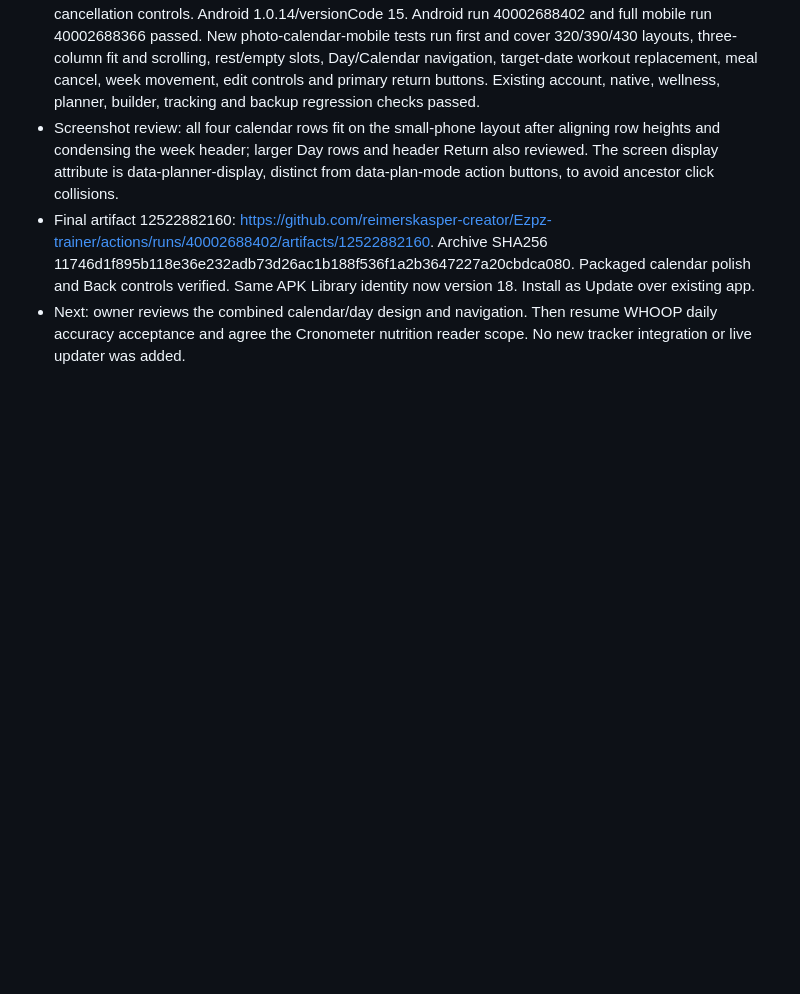
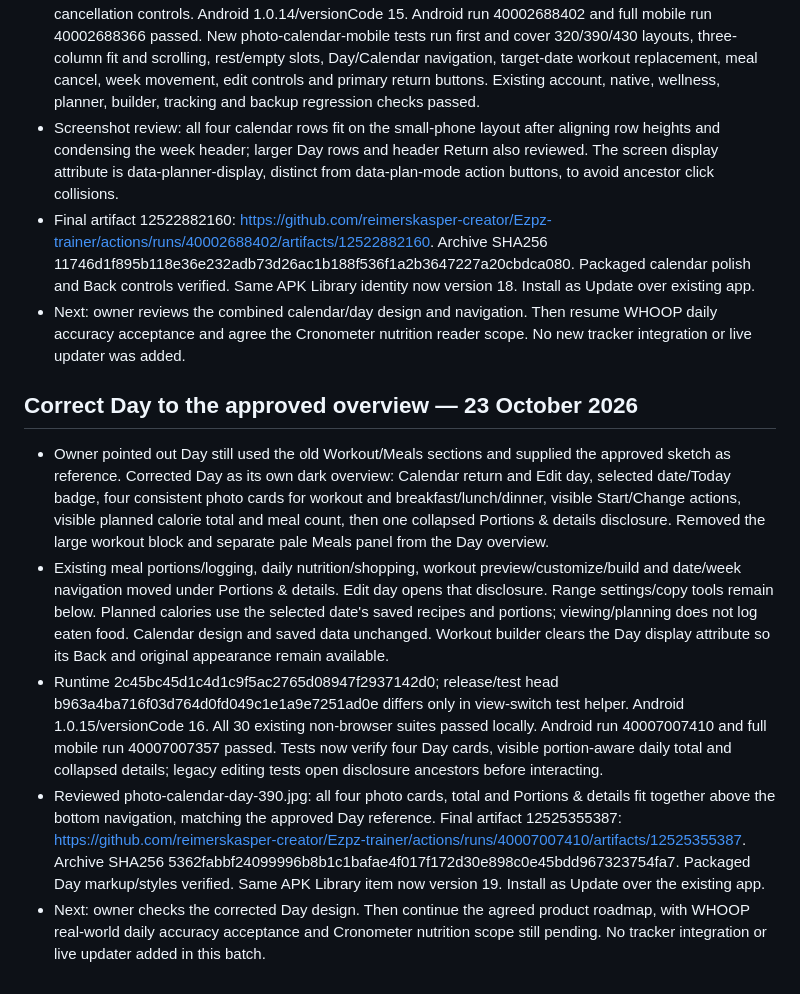
Before and after one commit to reimerskasper-creator/Ezpz-trainer, a Markdown page: PROJECT_STATUS.md, the part around the change. GitHub-like rendering; blank space fills up the shorter version.

Commit message:
Record verified Day overview correction and update link [skip ci]

```diff
--- a/PROJECT_STATUS.md
+++ b/PROJECT_STATUS.md
@@ -612,3 +612,10 @@ User approved all ten review recommendations plus the two smaller fixes. Continu
 - Screenshot review: all four calendar rows fit on the small-phone layout after aligning row heights and condensing the week header; larger Day rows and header Return also reviewed. The screen display attribute is data-planner-display, distinct from data-plan-mode action buttons, to avoid ancestor click collisions.
 - Final artifact 12522882160: https://github.com/reimerskasper-creator/Ezpz-trainer/actions/runs/40002688402/artifacts/12522882160. Archive SHA256 11746d1f895b118e36e232adb73d26ac1b188f536f1a2b3647227a20cbdca080. Packaged calendar polish and Back controls verified. Same APK Library identity now version 18. Install as Update over existing app.
 - Next: owner reviews the combined calendar/day design and navigation. Then resume WHOOP daily accuracy acceptance and agree the Cronometer nutrition reader scope. No new tracker integration or live updater was added.
+
+## Correct Day to the approved overview — 23 October 2026
+- Owner pointed out Day still used the old Workout/Meals sections and supplied the approved sketch as reference. Corrected Day as its own dark overview: Calendar return and Edit day, selected date/Today badge, four consistent photo cards for workout and breakfast/lunch/dinner, visible Start/Change actions, visible planned calorie total and meal count, then one collapsed Portions & details disclosure. Removed the large workout block and separate pale Meals panel from the Day overview.
+- Existing meal portions/logging, daily nutrition/shopping, workout preview/customize/build and date/week navigation moved under Portions & details. Edit day opens that disclosure. Range settings/copy tools remain below. Planned calories use the selected date's saved recipes and portions; viewing/planning does not log eaten food. Calendar design and saved data unchanged. Workout builder clears the Day display attribute so its Back and original appearance remain available.
+- Runtime 2c45bc45d1c4d1c9f5ac2765d08947f2937142d0; release/test head b963a4ba716f03d764d0fd049c1e1a9e7251ad0e differs only in view-switch test helper. Android 1.0.15/versionCode 16. All 30 existing non-browser suites passed locally. Android run 40007007410 and full mobile run 40007007357 passed. Tests now verify four Day cards, visible portion-aware daily total and collapsed details; legacy editing tests open disclosure ancestors before interacting.
+- Reviewed photo-calendar-day-390.jpg: all four photo cards, total and Portions & details fit together above the bottom navigation, matching the approved Day reference. Final artifact 12525355387: https://github.com/reimerskasper-creator/Ezpz-trainer/actions/runs/40007007410/artifacts/12525355387. Archive SHA256 5362fabbf24099996b8b1c1bafae4f017f172d30e898c0e45bdd967323754fa7. Packaged Day markup/styles verified. Same APK Library item now version 19. Install as Update over the existing app.
+- Next: owner checks the corrected Day design. Then continue the agreed product roadmap, with WHOOP real-world daily accuracy acceptance and Cronometer nutrition scope still pending. No tracker integration or live updater added in this batch.
```
